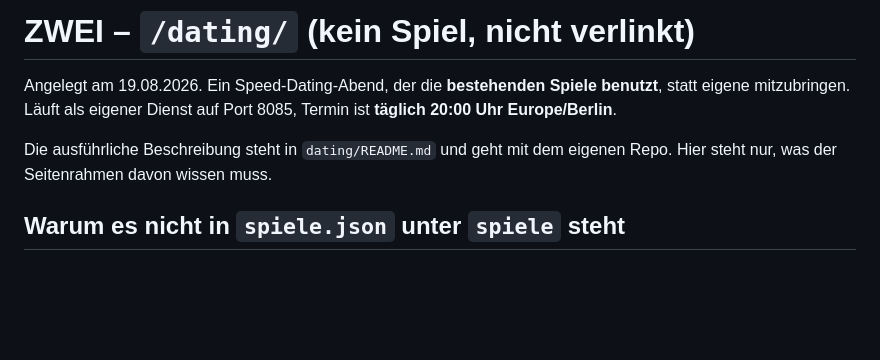
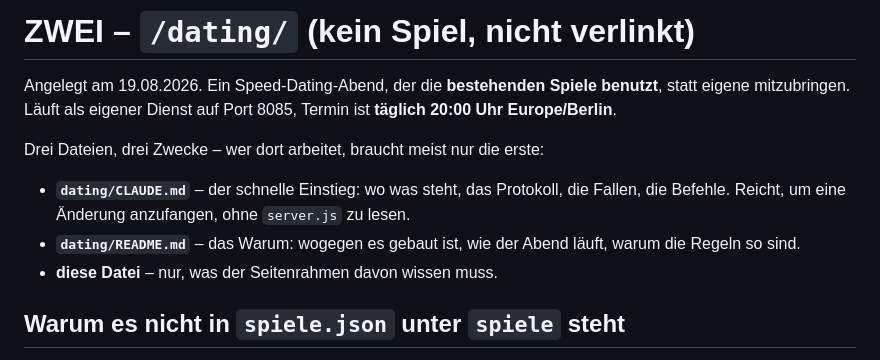
Before and after one commit to gthdtasdnm/gamesframe, a Markdown page: doku/dating.md, the part around the change. GitHub-like rendering; blank space fills up the shorter version.

Commit message:
Wegweiser auf dating/CLAUDE.md
Der Ordner hat jetzt einen eigenen schnellen Einstieg. Er nuetzt nur, wenn man
von ihm weiss: die Wegweiser-Tabelle in CLAUDE.md nennt ihn, und doku/dating.md
sagt vorne, welche der drei Dateien man wofuer aufmacht - CLAUDE.md fuers
Anfangen, README.md fuers Verstehen, doku/dating.md fuer den Seitenrahmen.

Co-Authored-By: Claude Opus 5 <noreply@anthropic.com>

```diff
--- a/doku/dating.md
+++ b/doku/dating.md
@@ -4,8 +4,14 @@ Angelegt am 19.08.2026. Ein Speed-Dating-Abend, der die **bestehenden Spiele
 benutzt**, statt eigene mitzubringen. Läuft als eigener Dienst auf Port 8085,
 Termin ist **täglich 20:00 Uhr Europe/Berlin**.
 
-Die ausführliche Beschreibung steht in `dating/README.md` und geht mit dem
-eigenen Repo. Hier steht nur, was der Seitenrahmen davon wissen muss.
+Drei Dateien, drei Zwecke – wer dort arbeitet, braucht meist nur die erste:
+
+* **`dating/CLAUDE.md`** – der schnelle Einstieg: wo was steht, das Protokoll,
+  die Fallen, die Befehle. Reicht, um eine Änderung anzufangen, ohne
+  `server.js` zu lesen.
+* **`dating/README.md`** – das Warum: wogegen es gebaut ist, wie der Abend
+  läuft, warum die Regeln so sind.
+* **diese Datei** – nur, was der Seitenrahmen davon wissen muss.
 
 ## Warum es nicht in `spiele.json` unter `spiele` steht
 
```
Also changed, not shown: CLAUDE.md (+1 -1 lines).
